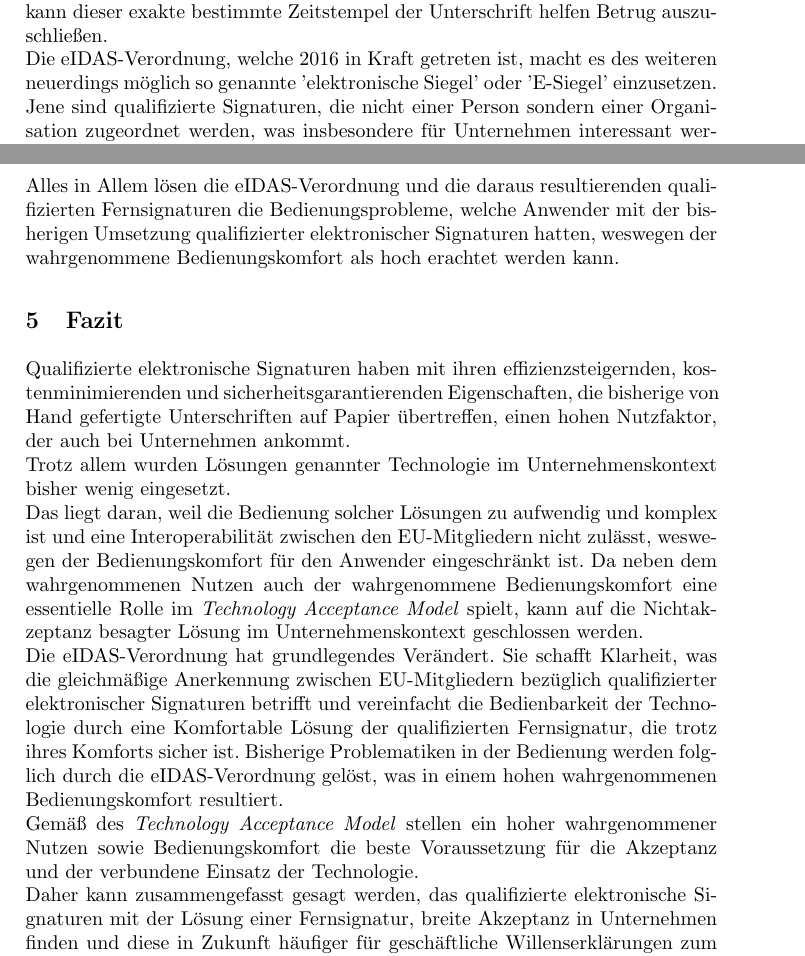
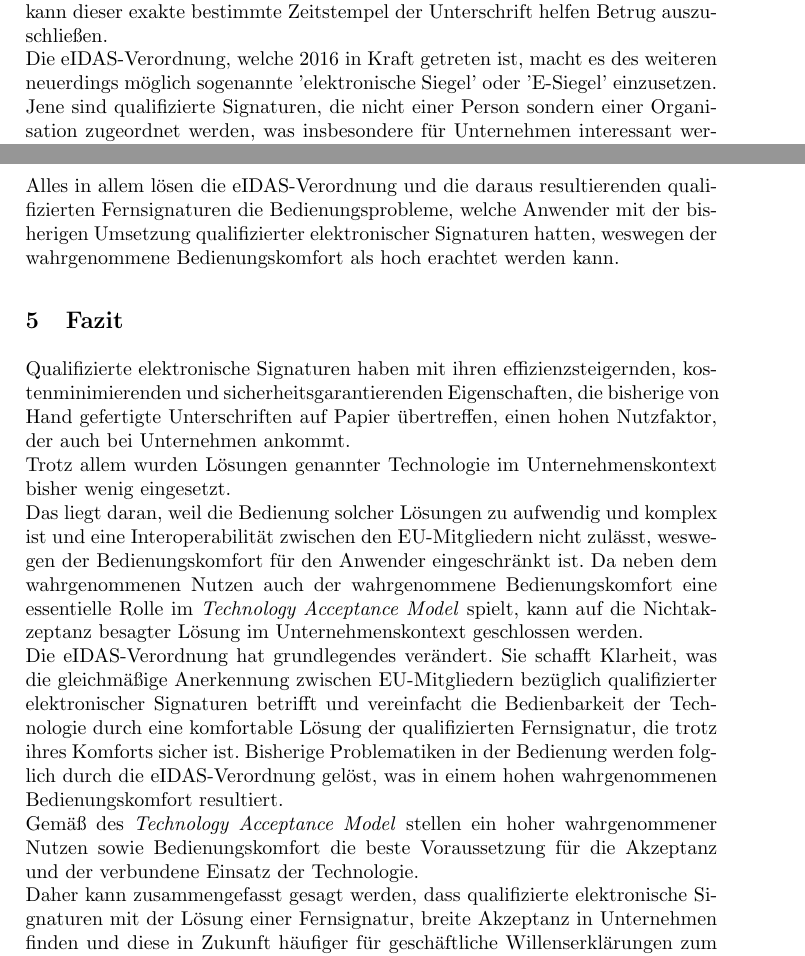
Before and after one commit to franky3er/LNCS_Template, a LaTeX paper (insori2.tex): two parts of pages 8 and 11 of 12, joined at a grey line, cut so that both start at the same text. Compiled offline with pdfLaTeX.

Commit message:
INSORI2 - correct spellings

```diff
--- a/insori2.tex
+++ b/insori2.tex
@@ -118,7 +118,7 @@ Eine Kombination der beiden Sicherheitsfaktoren Authentizität und Integrität i
 Neben der effizienzsteigernden, kostenminimierenden und sicherheitsgarantierenden Eigenschaften, die qualifizierte elektronische Signaturen mit sich bringen, haben sie eine Reihe weiterer Besonderheiten, die vor allem bei Transaktionen im Geschäftsumfeld den Unterschied machen. \\
 Unternehmen die sich bei ihren Geschäftspartnern und Kunden fortschrittlich repräsentieren wollen, haben mit Digitalen Signaturen ein hervorragendes Werkzeug dafür. Sie vertreten damit ein innovatives Image sowohl für Nutzer als auch für Anbieter der Technologie, was sich im Rückschluss auf eine positive Kundenzufriedenheit auswirkt. (Vgl. \cite[S. 7]{Zitat05}) Dieses Image spiegelt sich auch im B2B-Umfeld wieder, wo ''technologisch fortgeschrittene Geschäftspartner als Rollenmodelle dienen.'' (Vgl. \cite[S. 12]{Zitat05}) \\
 Ein weiterer Vorteil ist der Zeitstempel, welcher zu einer Digitalen Signatur hinzugefügt werden kann. So ist es möglich sicher zu stellen, dass ein Dokument zu einem bestimmten Datum signiert wurde. (Vg. \cite[S. 7]{Zitat05}) Ist ein Dokument zu einem bestimmten Termin zu unterschreiben, z.B. bei einer Kündigung, kann dieser exakte bestimmte Zeitstempel der Unterschrift helfen Betrug auszuschließen. \\
-Die eIDAS-Verordnung, welche 2016 in Kraft getreten ist, macht es des weiteren neuerdings möglich so genannte 'elektronische Siegel' oder 'E-Siegel' einzusetzen. Jene sind qualifizierte Signaturen, die nicht einer Person sondern einer Organisation zugeordnet werden, was insbesondere für Unternehmen interessant werden könnte. Geschäftseinwilligungen, die einen Firmenstempel erfordern, können dementsprechend auch digitalisiert werden und folglich Prozesskosten minimieren. (Vgl. \cite[S. 30-31]{Zitat05})
+Die eIDAS-Verordnung, welche 2016 in Kraft getreten ist, macht es des weiteren neuerdings möglich sogenannte 'elektronische Siegel' oder 'E-Siegel' einzusetzen. Jene sind qualifizierte Signaturen, die nicht einer Person sondern einer Organisation zugeordnet werden, was insbesondere für Unternehmen interessant werden könnte. Geschäftseinwilligungen, die einen Firmenstempel erfordern, können dementsprechend auch digitalisiert werden und folglich Prozesskosten minimieren. (Vgl. \cite[S. 30-31]{Zitat05})
 
 
 \subsection{Zwischenfazit: Wird der Nutzen von Qualifizierten Elektronischen Signaturen wahrgenommen?}
@@ -155,16 +155,16 @@ Des weiteren wird an einer 2-Faktor-Authentifizierung gearbeitet, die vollkommen
 
 \subsection{Zwischenfazit: Wird der Bedienungskomfort von Qualifizierten Elektronischen Signaturen wahrgenommen?}
 Auch diese Frage ist, dank der neu geltenden eIDAS-Verordnung und ihrer technischen und juristischen Neuerungen, mit einem Ja zu beantworten. Wo die Bedienbarkeit von qualifizierten elektronischen Signaturen bisher wenig Akzeptanz gefunden hat, aufgrund der Installation und komplizierten Nutzung notwendiger Hard- und Software sowie der nicht gegebenen Interoperabilität und gleichmäßigen Anerkennung zwischen den EU-Ländern, schaffen qualifizierte Fernsignaturen eine einfache und trotzdem sichere Alternative, die alle EU-Mitglieder mit ihren Geschäftsprozessen untereinander näher zusammenbringt. \\
-Alles in Allem lösen die eIDAS-Verordnung und die daraus resultierenden qualifizierten Fernsignaturen die Bedienungsprobleme, welche Anwender mit der bisherigen Umsetzung qualifizierter elektronischer Signaturen hatten, weswegen der wahrgenommene Bedienungskomfort als hoch erachtet werden kann.
+Alles in allem lösen die eIDAS-Verordnung und die daraus resultierenden qualifizierten Fernsignaturen die Bedienungsprobleme, welche Anwender mit der bisherigen Umsetzung qualifizierter elektronischer Signaturen hatten, weswegen der wahrgenommene Bedienungskomfort als hoch erachtet werden kann.
 
 
 \section{Fazit}
 Qualifizierte elektronische Signaturen haben mit ihren effizienzsteigernden, kostenminimierenden und sicherheitsgarantierenden Eigenschaften, die bisherige von Hand gefertigte Unterschriften auf Papier übertreffen, einen hohen Nutzfaktor, der auch bei Unternehmen ankommt. \\
 Trotz allem wurden Lösungen genannter Technologie im Unternehmenskontext bisher wenig eingesetzt. \\
 Das liegt daran, weil die Bedienung solcher Lösungen zu aufwendig und komplex ist und eine Interoperabilität zwischen den EU-Mitgliedern nicht zulässt, weswegen der Bedienungskomfort für den Anwender eingeschränkt ist. Da neben dem wahrgenommenen Nutzen auch der wahrgenommene Bedienungskomfort eine essentielle Rolle im \textit{Technology Acceptance Model} spielt, kann auf die Nichtakzeptanz besagter Lösung im Unternehmenskontext geschlossen werden. \\
-Die eIDAS-Verordnung hat grundlegendes Verändert. Sie schafft Klarheit, was die gleichmäßige Anerkennung zwischen EU-Mitgliedern bezüglich qualifizierter elektronischer Signaturen betrifft und vereinfacht die Bedienbarkeit der Technologie durch eine Komfortable Lösung der qualifizierten Fernsignatur, die trotz ihres Komforts sicher ist. Bisherige Problematiken in der Bedienung werden folglich durch die eIDAS-Verordnung gelöst, was in einem hohen wahrgenommenen Bedienungskomfort resultiert. \\
+Die eIDAS-Verordnung hat grundlegendes verändert. Sie schafft Klarheit, was die gleichmäßige Anerkennung zwischen EU-Mitgliedern bezüglich qualifizierter elektronischer Signaturen betrifft und vereinfacht die Bedienbarkeit der Technologie durch eine komfortable Lösung der qualifizierten Fernsignatur, die trotz ihres Komforts sicher ist. Bisherige Problematiken in der Bedienung werden folglich durch die eIDAS-Verordnung gelöst, was in einem hohen wahrgenommenen Bedienungskomfort resultiert. \\
 Gemäß des \textit{Technology Acceptance Model} stellen ein hoher wahrgenommener Nutzen sowie Bedienungskomfort die beste Voraussetzung für die Akzeptanz und der verbundene Einsatz der Technologie. \\
-Daher kann zusammengefasst gesagt werden, das qualifizierte elektronische Signaturen mit der Lösung einer Fernsignatur, breite Akzeptanz in Unternehmen finden und diese in Zukunft häufiger für geschäftliche Willenserklärungen zum Einsatz kommen werden.
+Daher kann zusammengefasst gesagt werden, dass qualifizierte elektronische Signaturen mit der Lösung einer Fernsignatur, breite Akzeptanz in Unternehmen finden und diese in Zukunft häufiger für geschäftliche Willenserklärungen zum Einsatz kommen werden.
 
 
 \bibliographystyle{amsalpha}
```
Also changed, not shown: insori2.tex (6 more changed lines).
